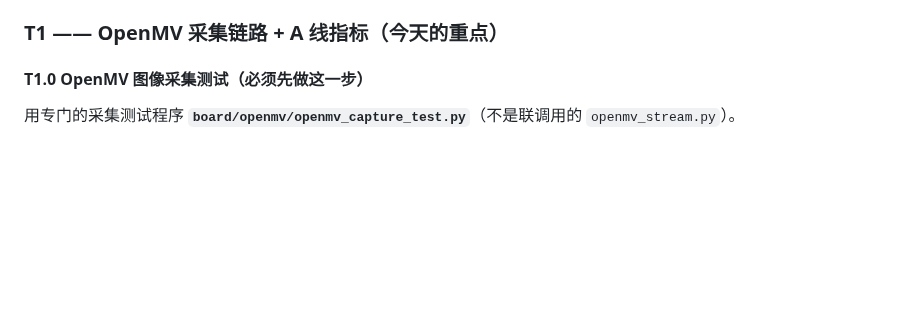
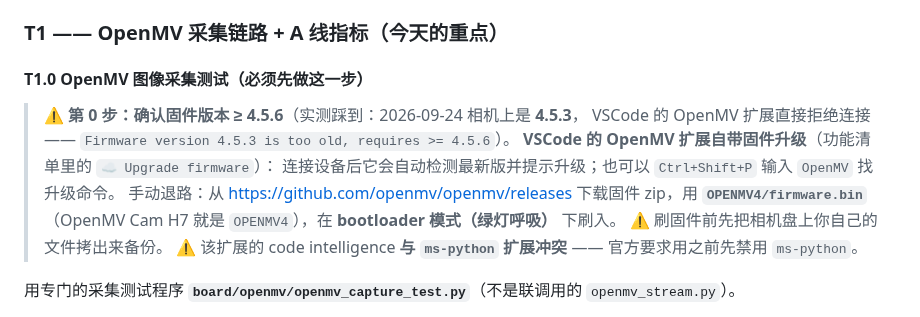
Before and after one commit to huangder/vigilens-pynq, a Markdown page: board/openmv/README.md, the part around the change. Rendered like a GitHub page; blank space fills up the shorter version.

Commit message:
docs: 记下 OpenMV 的固件版本前置（扩展要求 >= 4.5.6，实测相机是 4.5.3）
为什么改：
  用户装好 VSCode 的 OpenMV 扩展后点连接，扩展直接拒绝：
      camera_connect: {"error":"Firmware version 4.5.3 is too old, requires >= 4.5.6"}
  这是**环境前置条件**，不是代码问题；不写进文档，下一个人还会卡在同一处。

改了什么：
  · board/openmv/README.md T1.0：新增"第 0 步：确认固件版本 >= 4.5.6"，含
      - 报错原文（便于搜到）
      - 首选解法：**VSCode 的 OpenMV 扩展自带 `☁️ Upgrade firmware`**（功能清单里明确有）
      - 手动退路：GitHub releases 下载固件 zip，用 **OPENMV4/firmware.bin**
        （OpenMV Cam H7 的固件目录就是 OPENMV4），在 bootloader（绿灯呼吸）下刷入
      - 两条提醒：刷前备份相机盘上的文件；**该扩展与 ms-python 扩展冲突，需先禁用**
  · docs/11 L6：同样加"第 0 步"的前置说明

怎么验证的：
  · 报错原文来自用户实际输出（camera_connect: Firmware version 4.5.3 is too old, requires >= 4.5.6）
  · VSCode 扩展能力清单核对自官方 Marketplace 页面（singtown.openmv v2.5.1）：
      功能列表含 "☁️ Upgrade firmware"；并明确写着
      "The code intelligence feature conflicts with the ms-python extension.
       Please disable the ms-python plugin before using the extension."
  · OpenMV 固件目录名核对自官方论坛 t/2094："upload OPENMV*/firmware.bin for you camera,
    in this case it's OPENMV4"
  · 最新固件版本自 GitHub releases：v5.0.0 / v4.8.1 / v4.8.0 / v4.7.0 / v4.6.20 …（均 >= 4.5.6）
  · 文档代码围栏配平检查通过
  ⚠️ 未验证：升级到 v5.0.0 后本项目的 OpenMV 脚本是否仍兼容（脚本只用
     sensor/pyb/img 的长期稳定 API，但 v5.0 是大版本）。若脚本报 API 错误，
     可退回 v4.8.1（仍满足 >= 4.5.6）。

```diff
--- a/board/openmv/README.md
+++ b/board/openmv/README.md
@@ -332,6 +332,15 @@ python -m pip install pyserial                         # 串口模式需要
 ### T1 —— OpenMV 采集链路 + A 线指标（**今天的重点**）
 
 #### T1.0 OpenMV 图像采集测试（**必须先做这一步**）
+
+> ⚠️ **第 0 步：确认固件版本 ≥ 4.5.6**（实测踩到：2026-09-24 相机上是 **4.5.3**，
+> VSCode 的 OpenMV 扩展直接拒绝连接 —— `Firmware version 4.5.3 is too old, requires >= 4.5.6`）。
+> **VSCode 的 OpenMV 扩展自带固件升级**（功能清单里的 `☁️ Upgrade firmware`）：
+> 连接设备后它会自动检测最新版并提示升级；也可以 `Ctrl+Shift+P` 输入 `OpenMV` 找升级命令。
+> 手动退路：从 <https://github.com/openmv/openmv/releases> 下载固件 zip，用 **`OPENMV4/firmware.bin`**
+> （OpenMV Cam H7 就是 `OPENMV4`），在 **bootloader 模式（绿灯呼吸）** 下刷入。
+> ⚠️ 刷固件前先把相机盘上你自己的文件拷出来备份。
+> ⚠️ 该扩展的 code intelligence **与 `ms-python` 扩展冲突** —— 官方要求用之前先禁用 `ms-python`。
 
 用专门的采集测试程序 **`board/openmv/openmv_capture_test.py`**（不是联调用的 `openmv_stream.py`）。
 
```
Also changed, not shown: docs/11_测试方案与执行步骤.md (+5 -0 lines).
